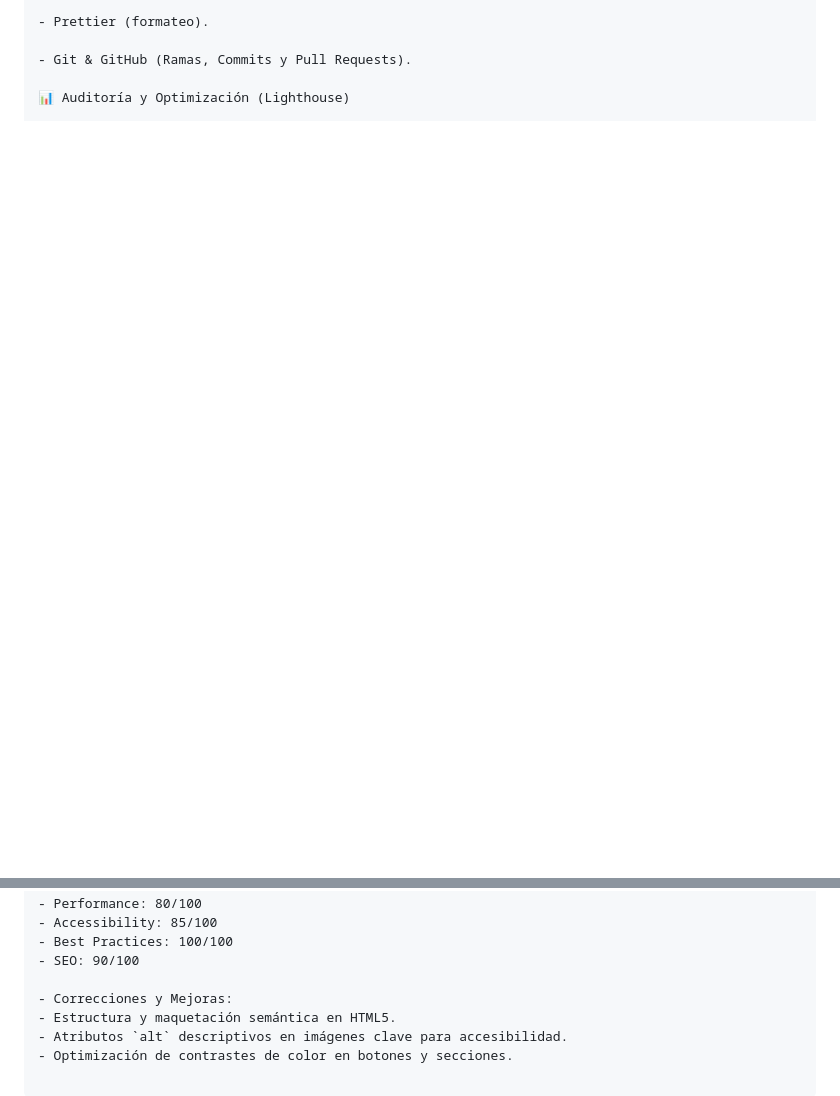
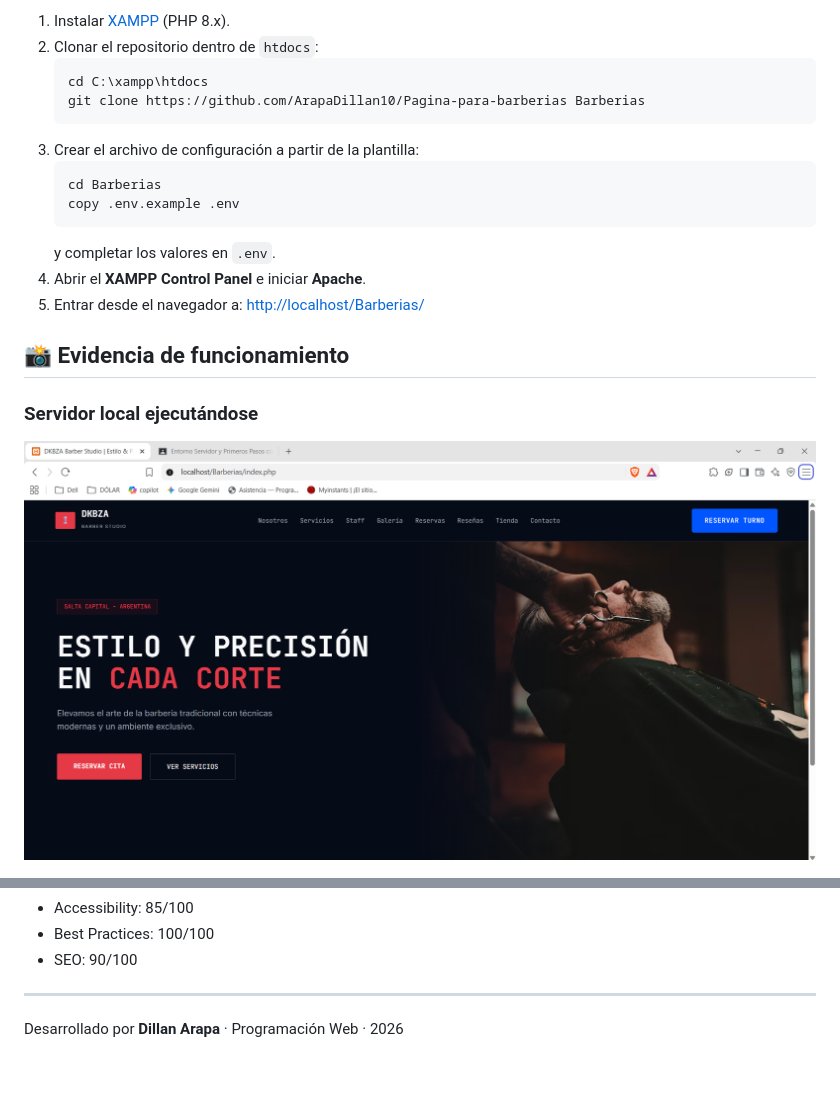
Before and after one commit to ArapaDillan10/Pagina-para-barberias, a Markdown page: README.md, 2 parts joined by grey strips. Drawn GitHub-style; pictures changed too: capturas/01-servidor-local.png (added); blank space fills up the shorter version.

````diff
--- a/README.md
+++ b/README.md
@@ -31,7 +72,21 @@ Barberias/
 
-- Prettier (formateo).
+1. Instalar [XAMPP](https://www.apachefriends.org/) (PHP 8.x).
+2. Clonar el repositorio dentro de `htdocs`:
+   ```bash
+   cd C:\xampp\htdocs
+   git clone https://github.com/ArapaDillan10/Pagina-para-barberias Barberias
+   ```
+3. Crear el archivo de configuración a partir de la plantilla:
+   ```bash
+   cd Barberias
+   copy .env.example .env
+   ```
+   y completar los valores en `.env`.
+4. Abrir el **XAMPP Control Panel** e iniciar **Apache**.
+5. Entrar desde el navegador a: <http://localhost/Barberias/>
 
-- Git & GitHub (Ramas, Commits y Pull Requests).
+## 📸 Evidencia de funcionamiento
 
-📊 Auditoría y Optimización (Lighthouse)
+### Servidor local ejecutándose
+![Servidor local](capturas/01-servidor-local.png)
 
@@ -42,7 +109,6 @@ Se realizó la auditoría de calidad y accesibilidad mediante Chrome DevTools ob
 - Best Practices: 100/100
 - SEO: 90/100
 
-- Correcciones y Mejoras:
-- Estructura y maquetación semántica en HTML5.
-- Atributos `alt` descriptivos en imágenes clave para accesibilidad.
-- Optimización de contrastes de color en botones y secciones.
+---
+
+Desarrollado por **Dillan Arapa** · Programación Web · 2026
````
Also changed, not shown: other parts of README.md (+73 -20 lines), capturas/02-estructura-ssi.png (added), capturas/03-plantillas.png (added), capturas/04-navegacion-dinamica.png (added), capturas/05-env-example.png (added).
